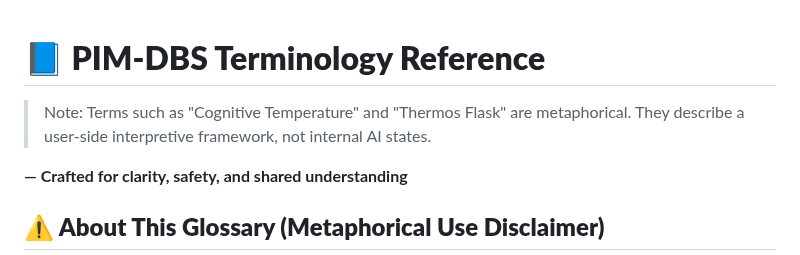
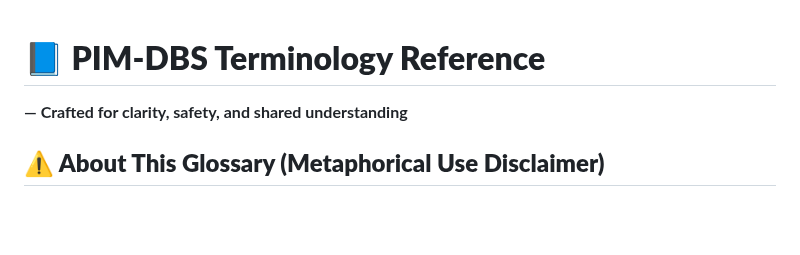
Before and after one commit to BlackSmith-5001/Project-Hearthforge, a Markdown page: docs/glossary_en.md, the part around the change. GitHub-like rendering; blank space fills up the shorter version.

```diff
--- a/docs/glossary_en.md
+++ b/docs/glossary_en.md
@@ -1,7 +1,4 @@
 # **📘 PIM-DBS Terminology Reference**
-
-> Note: Terms such as "Cognitive Temperature" and "Thermos Flask" are metaphorical.
-> They describe a user-side interpretive framework, not internal AI states.
 
 **— Crafted for clarity, safety, and shared understanding**
 
```
